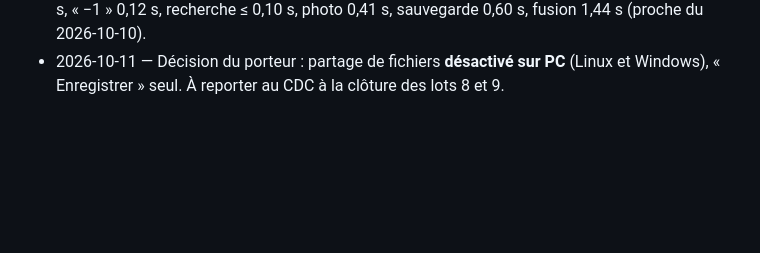
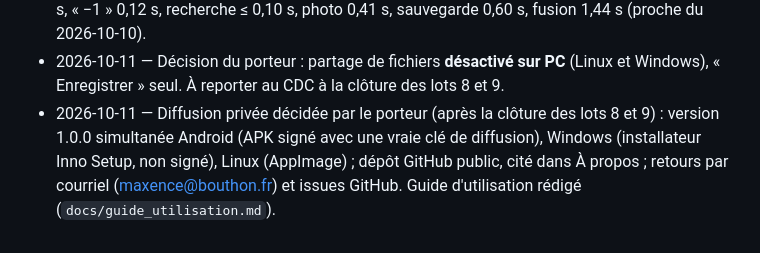
Before and after one commit to Max-horion/MaCave, a Markdown page: docs/journal.md, the part around the change. GitHub-like rendering; blank space fills up the shorter version.

```diff
--- a/docs/journal.md
+++ b/docs/journal.md
@@ -69,3 +69,4 @@ Déplacé de `CLAUDE.md` le 2026-10-10. Ajouter une entrée à la fin de chaque
 - 2026-10-11 — Accueil (remarque du porteur, Linux et Windows) : après « Synchroniser avec un serveur », l'écran Synchronisation se ferme seul ; cave récupérée du serveur → accueil terminé, serveur vide → étape 2. À reporter au CDC §6.8. 359 tests verts (2 nouveaux).
 - 2026-10-11 — Porteur, PC Windows : `tool/installer_windows.ps1` fonctionne du premier coup (raccourci et icône dans le menu Démarrer). Banc de performance sur secteur : ouverture 0,20 s, « −1 » 0,12 s, recherche ≤ 0,10 s, photo 0,41 s, sauvegarde 0,60 s, fusion 1,44 s (proche du 2026-10-10).
 - 2026-10-11 — Décision du porteur : partage de fichiers **désactivé sur PC** (Linux et Windows), « Enregistrer » seul. À reporter au CDC à la clôture des lots 8 et 9.
+- 2026-10-11 — Diffusion privée décidée par le porteur (après la clôture des lots 8 et 9) : version 1.0.0 simultanée Android (APK signé avec une vraie clé de diffusion), Windows (installateur Inno Setup, non signé), Linux (AppImage) ; dépôt GitHub public, cité dans À propos ; retours par courriel (maxence@bouthon.fr) et issues GitHub. Guide d'utilisation rédigé (`docs/guide_utilisation.md`).
```
Also changed, not shown: CLAUDE.md (+1 -0 lines), docs/guide_utilisation.md (added, +376 -0 lines).
